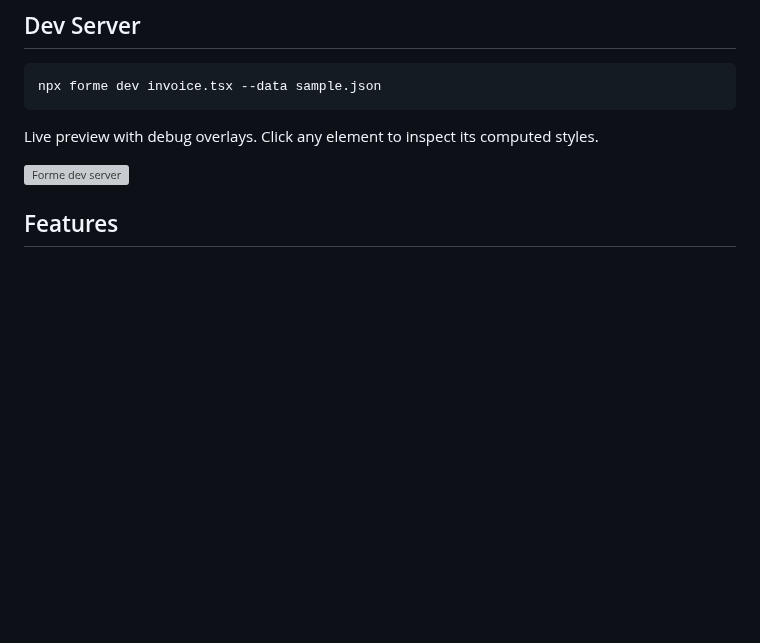
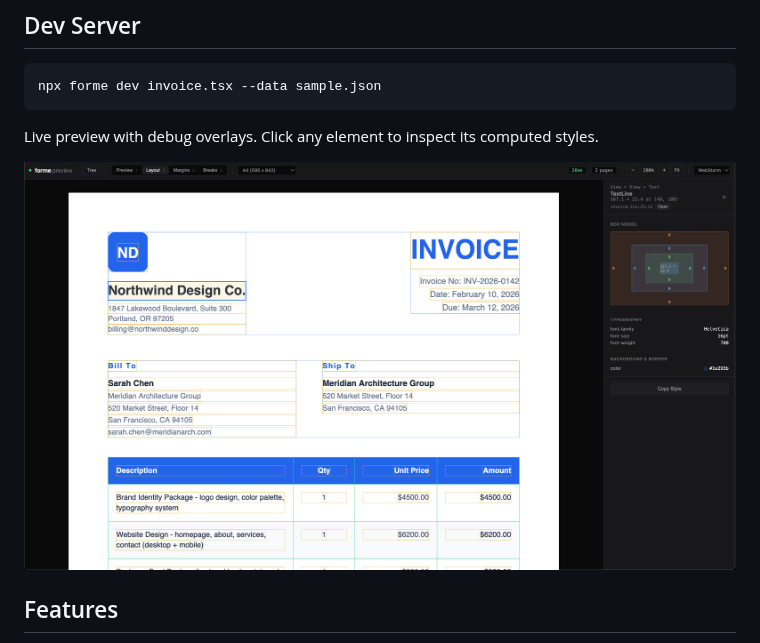
Before and after one commit to danmolitor/forme, a Markdown page: README.md, the part around one of its changes. GitHub-like rendering; pictures changed too: assets/dev-server-screenshot.png (added); blank space fills up the shorter version; grey boxes are pictures that could not be loaded.

Commit message:
Update assets and README.md

```diff
--- a/README.md
+++ b/README.md
@@ -41,7 +41,7 @@ npx forme dev invoice.tsx --data sample.json
 
 Live preview with debug overlays. Click any element to inspect its computed styles.
 
-![Forme dev server](./assets/dev-server.gif)
+![Forme dev server](./assets/dev-server-screenshot.png)
 
 ## Features
 
```
Also changed, not shown: other parts of README.md (+1 -1 lines), 1 other file.
